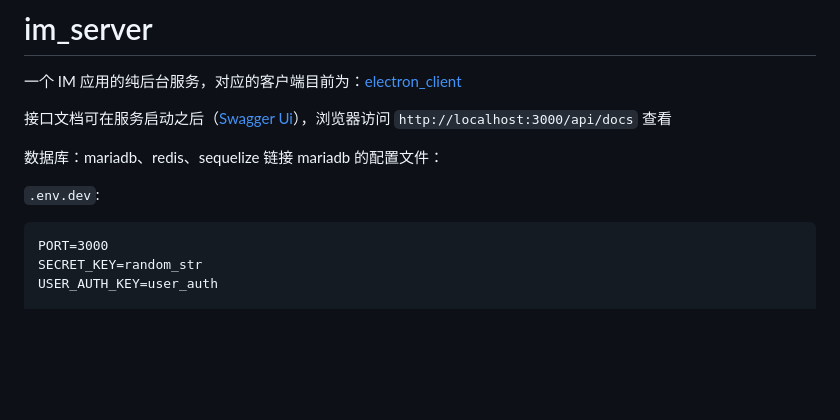
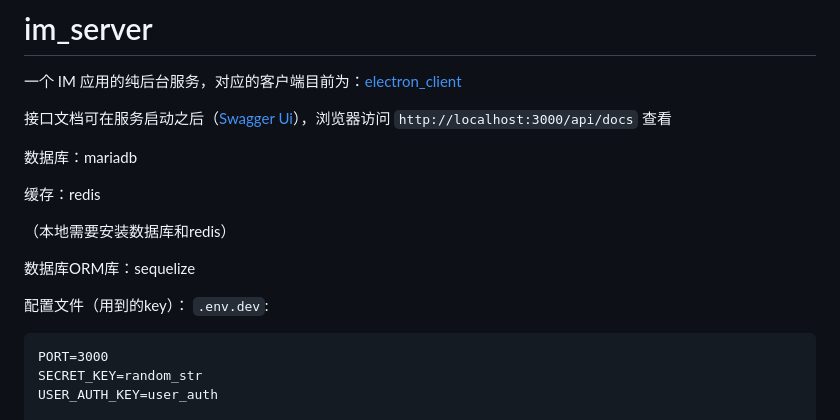
Before and after one commit to 1111mp/im_server, a Markdown page: README.md, the part around the change. Rendered like a GitHub page; blank space fills up the shorter version.

Commit message:
fix: update README.md.
Signed-off-by: 1111mp <say_1mp@163.com>

````diff
--- a/README.md
+++ b/README.md
@@ -4,8 +4,15 @@
 
 接口文档可在服务启动之后（[Swagger Ui](https://swagger.io/tools/swagger-ui/)），浏览器访问 `http://localhost:3000/api/docs` 查看
 
-数据库：mariadb、redis、sequelize 链接 mariadb 的配置文件：
+数据库：mariadb
 
+缓存：redis
+
+（本地需要安装数据库和redis）
+
+数据库ORM库：sequelize
+
+配置文件（用到的key）：
 `.env.dev`:
 ```
 PORT=3000
````
